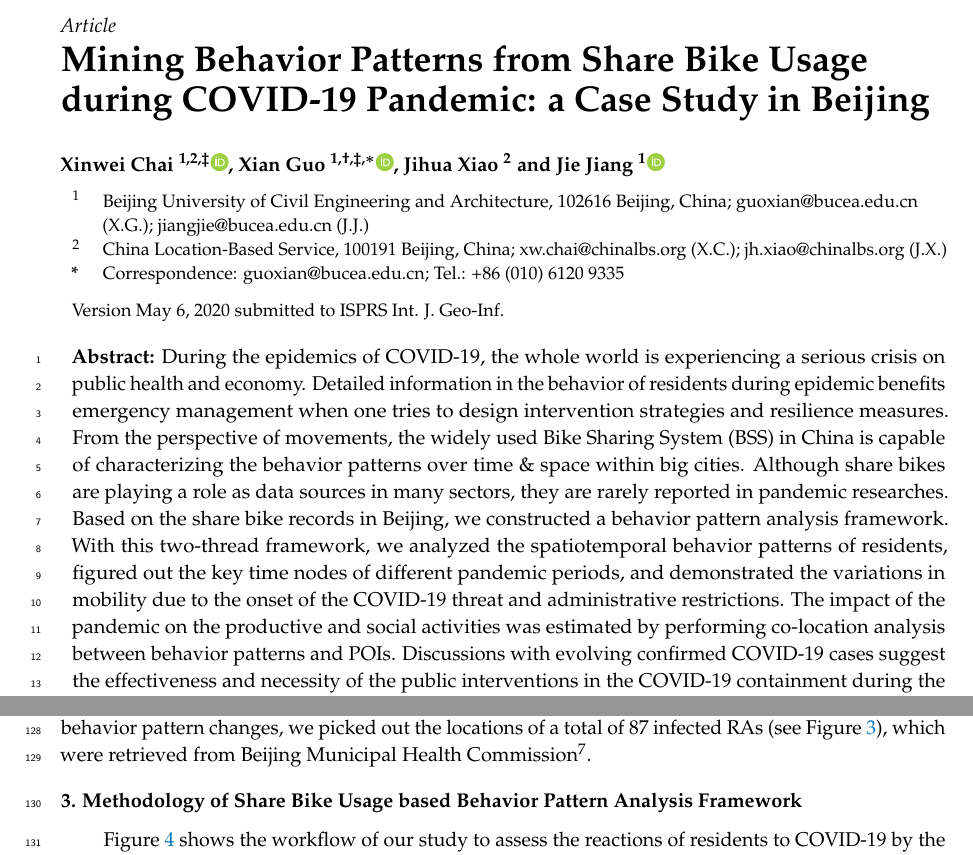
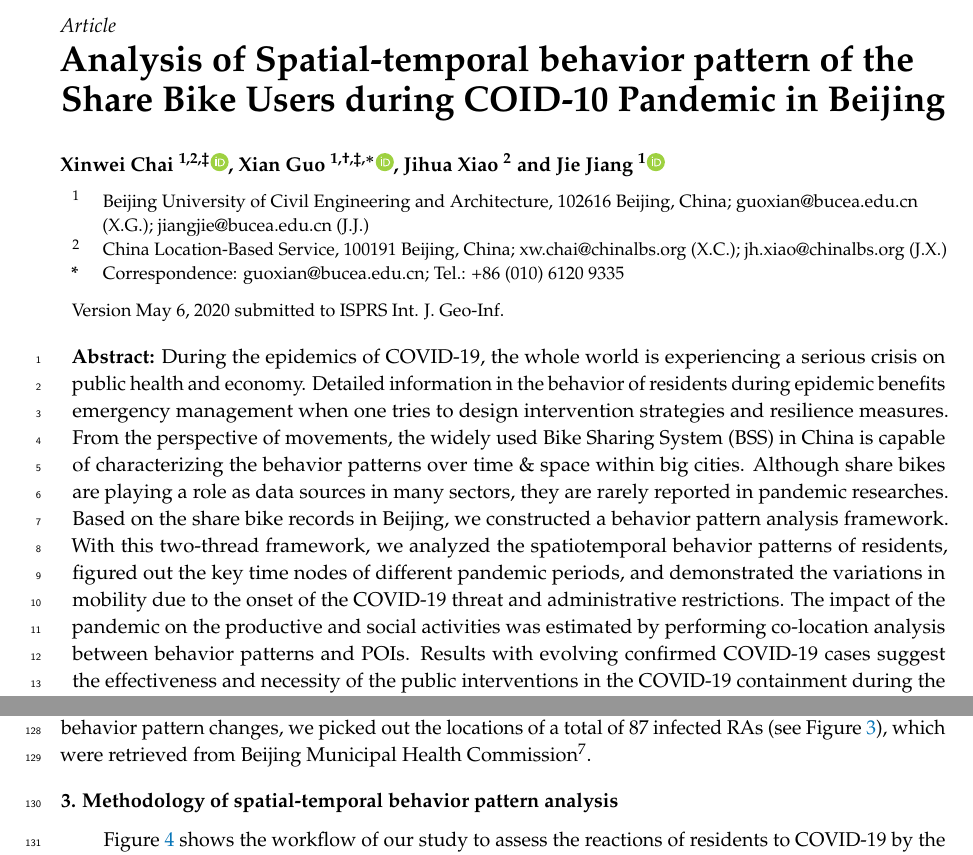
Before and after one commit to gisProject2/IJGI-paper, a LaTeX paper (main.tex): two parts of pages 1 and 4 of 19, joined at a grey line, cut so that both start at the same text. Compiled offline with pdfLaTeX.

Commit message:
title modification

```diff
--- a/main.tex
+++ b/main.tex
@@ -60,7 +60,7 @@
 %% For proofs, please use the proof environment (the amsthm package is loaded by the MDPI class).
 
 %=================================================================
-\Title{Mining Behavior Patterns from Share Bike Usage during COVID-19 Pandemic: a Case Study in Beijing}
+\Title{Analysis of Spatial-temporal behavior pattern of the Share Bike Users during COID-10 Pandemic in Beijing}
 
 \newcommand{\orcidauthorA}{0000-0001-7546-7068} % Add \orcidA{} behind the author's name
 \newcommand{\orcidauthorB}{0000-0003-0084-381X} % Add \orcidB{} behind the author's name
@@ -82,7 +82,7 @@ Although share bikes are playing a role as data sources in many sectors, they ar
 Based on the share bike records in Beijing, we constructed a behavior pattern analysis framework.
 With this two-thread framework, we analyzed the spatiotemporal behavior patterns of residents, figured out the key time nodes of different pandemic periods, and demonstrated the variations in mobility due to the onset of the COVID-19 threat and administrative restrictions.
 The impact of the pandemic on the productive and social activities was estimated by performing co-location analysis between behavior patterns and POIs.
-Discussions with evolving confirmed COVID-19 cases suggest the effectiveness and necessity of the public interventions in the COVID-19 containment during the resilience period.
+Results with evolving confirmed COVID-19 cases suggest the effectiveness and necessity of the public interventions in the COVID-19 containment during the resilience period.
 These findings could provide critical information on how to respond to the current COVID-19 outbreak and other epidemic events.
 }
 
@@ -223,7 +223,7 @@ To assess the overall behavior pattern changes, we picked out the locations of a
     \label{fig:locations_of_confirmed_cases}
 \end{figure}
 
-\section{Methodology of Share Bike Usage based Behavior Pattern Analysis Framework}\label{sec:method}
+\section{Methodology of spatial-temporal behavior pattern analysis}\label{sec:method}
 
 Figure \ref{fig:diagram} shows the workflow of our study to assess the reactions of residents to COVID-19 by the above data sets.
 To deal with large-scale spatial queries of the huge amount of BSS spatiotemporal data (66.8GB), we made use of parallel computing all along the two main threads:
```
